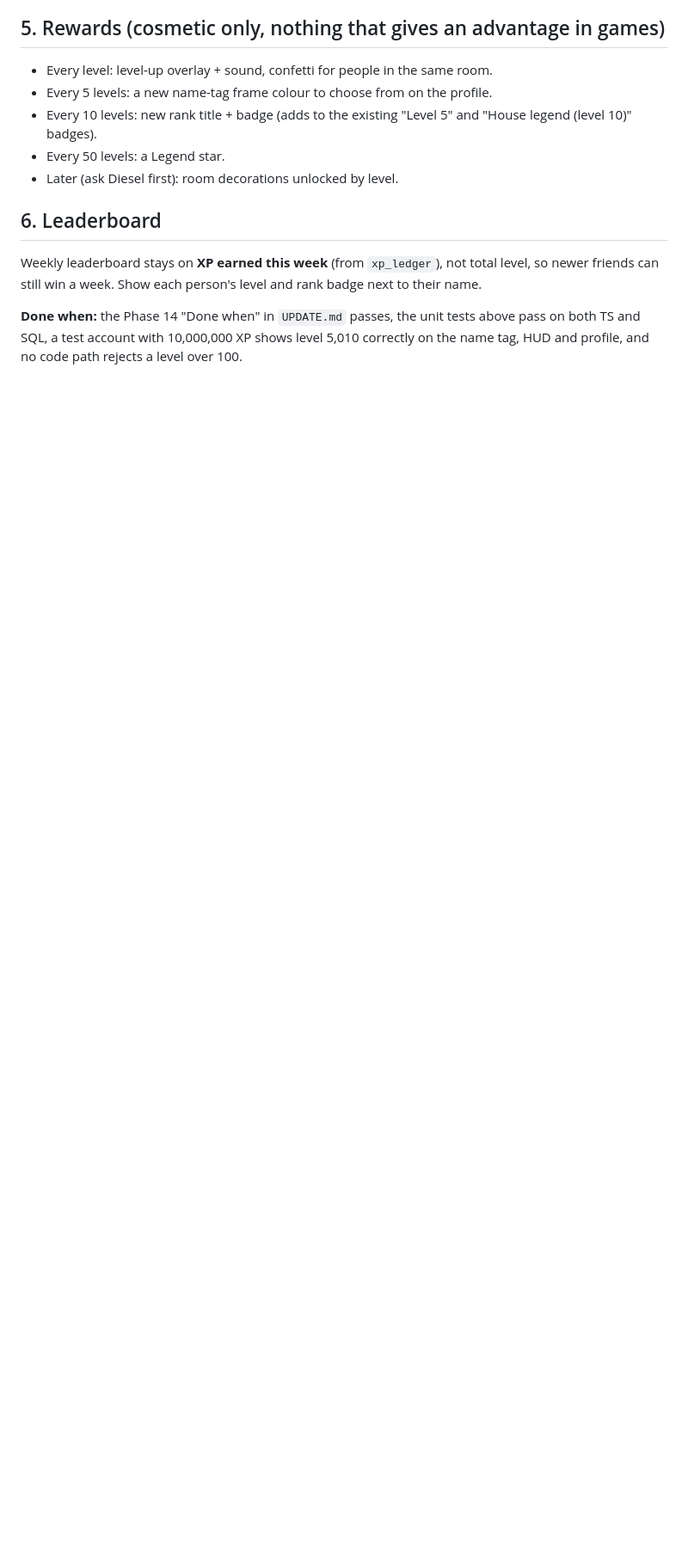
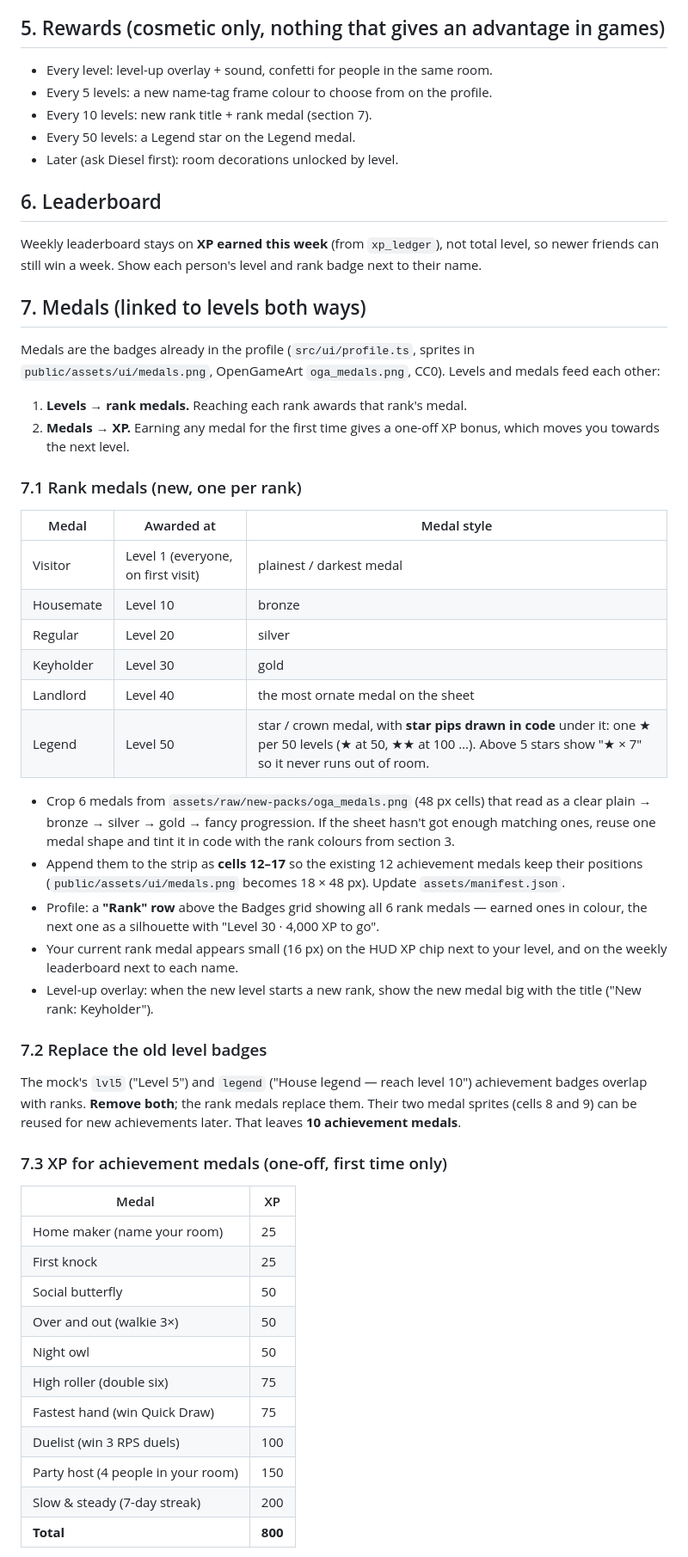
Before and after one commit to itkayd/diesel-house, a Markdown page: LEVELS.md, the part around one of its changes. Shown at 86% size. GitHub-like rendering; blank space fills up the shorter version.

Commit message:
LEVELS.md: link levels and medals (rank medals, XP for achievement medals)
Co-Authored-By: Claude Opus 5.5 <noreply@anthropic.com>
Claude-Session: https://claude.ai/code/session_017xT9TdebM9yi1FrXMwq4ed

```diff
--- a/LEVELS.md
+++ b/LEVELS.md
@@ -66,11 +66,51 @@ Show the title on the profile sheet and in the level-up overlay. The name-tag ba
 ## 5. Rewards (cosmetic only, nothing that gives an advantage in games)
 - Every level: level-up overlay + sound, confetti for people in the same room.
 - Every 5 levels: a new name-tag frame colour to choose from on the profile.
-- Every 10 levels: new rank title + badge (adds to the existing "Level 5" and "House legend (level 10)" badges).
-- Every 50 levels: a Legend star.
+- Every 10 levels: new rank title + rank medal (section 7).
+- Every 50 levels: a Legend star on the Legend medal.
 - Later (ask Diesel first): room decorations unlocked by level.
 
 ## 6. Leaderboard
 Weekly leaderboard stays on **XP earned this week** (from `xp_ledger`), not total level, so newer friends can still win a week. Show each person's level and rank badge next to their name.
 
-**Done when:** the Phase 14 "Done when" in `UPDATE.md` passes, the unit tests above pass on both TS and SQL, a test account with 10,000,000 XP shows level 5,010 correctly on the name tag, HUD and profile, and no code path rejects a level over 100.
+## 7. Medals (linked to levels both ways)
+
+Medals are the badges already in the profile (`src/ui/profile.ts`, sprites in `public/assets/ui/medals.png`, OpenGameArt `oga_medals.png`, CC0). Levels and medals feed each other:
+
+1. **Levels → rank medals.** Reaching each rank awards that rank's medal.
+2. **Medals → XP.** Earning any medal for the first time gives a one-off XP bonus, which moves you towards the next level.
+
+### 7.1 Rank medals (new, one per rank)
+| Medal | Awarded at | Medal style |
+|---|---|---|
+| Visitor | Level 1 (everyone, on first visit) | plainest / darkest medal |
+| Housemate | Level 10 | bronze |
+| Regular | Level 20 | silver |
+| Keyholder | Level 30 | gold |
+| Landlord | Level 40 | the most ornate medal on the sheet |
+| Legend | Level 50 | star / crown medal, with **star pips drawn in code** under it: one ★ per 50 levels (★ at 50, ★★ at 100 …). Above 5 stars show "★ × 7" so it never runs out of room. |
+
+- Crop 6 medals from `assets/raw/new-packs/oga_medals.png` (48 px cells) that read as a clear plain → bronze → silver → gold → fancy progression. If the sheet hasn't got enough matching ones, reuse one medal shape and tint it in code with the rank colours from section 3.
+- Append them to the strip as **cells 12–17** so the existing 12 achievement medals keep their positions (`public/assets/ui/medals.png` becomes 18 × 48 px). Update `assets/manifest.json`.
+- Profile: a **"Rank" row** above the Badges grid showing all 6 rank medals — earned ones in colour, the next one as a silhouette with "Level 30 · 4,000 XP to go".
+- Your current rank medal appears small (16 px) on the HUD XP chip next to your level, and on the weekly leaderboard next to each name.
+- Level-up overlay: when the new level starts a new rank, show the new medal big with the title ("New rank: Keyholder").
+
+### 7.2 Replace the old level badges
+The mock's `lvl5` ("Level 5") and `legend` ("House legend — reach level 10") achievement badges overlap with ranks. **Remove both**; the rank medals replace them. Their two medal sprites (cells 8 and 9) can be reused for new achievements later. That leaves **10 achievement medals**.
+
+### 7.3 XP for achievement medals (one-off, first time only)
+| Medal | XP |
+|---|---|
+| Home maker (name your room) | 25 |
+| First knock | 25 |
+| Social butterfly | 50 |
+| Over and out (walkie 3×) | 50 |
+| Night owl | 50 |
+| High roller (double six) | 75 |
+| Fastest hand (win Quick Draw) | 75 |
+| Duelist (win 3 RPS duels) | 100 |
+| Party host (4 people in your room) | 150 |
+| Slow & steady (7-day streak) | 200 |
+| **Total** | **800** |
+
```
Also changed, not shown: other parts of LEVELS.md (+11 -1 lines).
